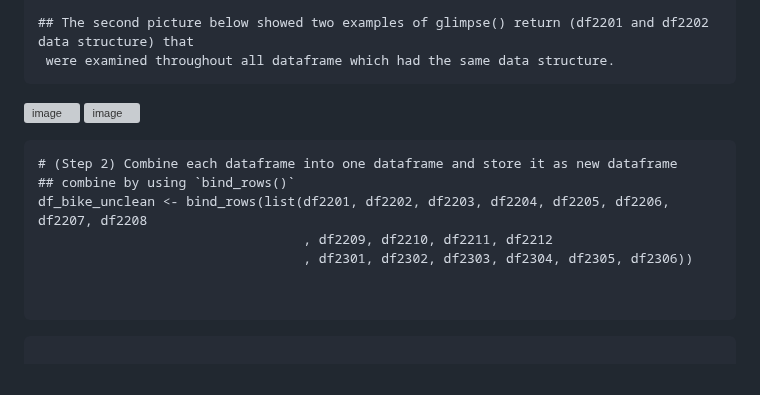
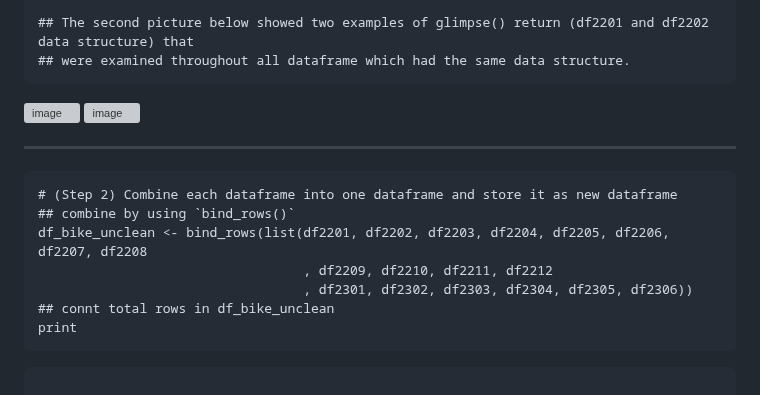
Before and after one commit to Fenoemos/data-science-bootcamp-8, a Markdown page: Google DA Certificate/Readme_document.md, the part around one of its changes. GitHub-like rendering; grey boxes are pictures that could not be loaded.

````diff
--- a/Google DA Certificate/Readme_document.md
+++ b/Google DA Certificate/Readme_document.md
@@ -161,11 +161,11 @@ glimpse(list(df2201, df2202, df2203, df2204, df2205, df2206, df2207, df2208
              , df2301, df2302, df2303, df2304, df2305, df2306))
 
 ## The second picture below showed two examples of glimpse() return (df2201 and df2202 data structure) that
- were examined throughout all dataframe which had the same data structure.
+## were examined throughout all dataframe which had the same data structure.
 ```
 ![image](https://github.com/Fenoemos/data-science-bootcamp-8/assets/145377446/c9969cbe-c2a4-48d3-bb2e-f90774348b50)
 ![image](https://github.com/Fenoemos/data-science-bootcamp-8/assets/145377446/d3727343-0a83-4029-a92d-e4a12658dfec)
-
+***
 
 ```{r}
 # (Step 2) Combine each dataframe into one dataframe and store it as new dataframe
@@ -173,8 +173,8 @@ glimpse(list(df2201, df2202, df2203, df2204, df2205, df2206, df2207, df2208
 df_bike_unclean <- bind_rows(list(df2201, df2202, df2203, df2204, df2205, df2206, df2207, df2208
                                   , df2209, df2210, df2211, df2212
                                   , df2301, df2302, df2303, df2304, df2305, df2306))
-
-
+## connt total rows in df_bike_unclean
+print
 ```
 
 
````
Also changed, not shown: other parts of Google DA Certificate/Readme_document.md (+1 -1 lines).
